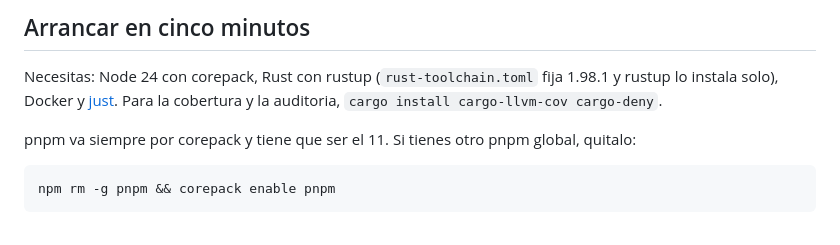
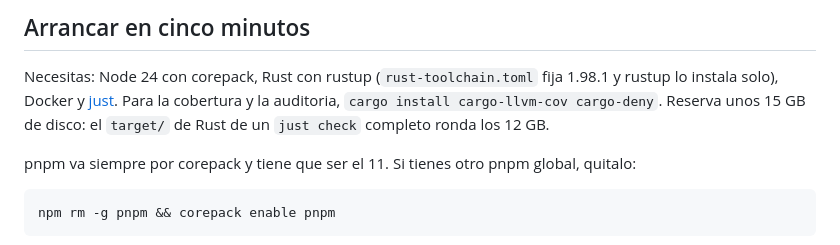
Before and after one commit to eabl0306/ramal, a Markdown page: README.md, the part around the change. Drawn GitHub-style.

Commit message:
docs: avisar del espacio en disco que necesita la compilacion
Un just check completo deja un target/ de Rust de unos 12 GB; un clon limpio
en un /tmp pequeno falla a mitad sin que el README lo avise.

Co-Authored-By: Claude Opus 5.5 <noreply@anthropic.com>

```diff
--- a/README.md
+++ b/README.md
@@ -13,7 +13,8 @@ falta esta en [docs/backlog.md](docs/backlog.md).
 
 Necesitas: Node 24 con corepack, Rust con rustup (`rust-toolchain.toml` fija 1.98.1 y rustup lo
 instala solo), Docker y [just](https://just.systems). Para la cobertura y la auditoria,
-`cargo install cargo-llvm-cov cargo-deny`.
+`cargo install cargo-llvm-cov cargo-deny`. Reserva unos 15 GB de disco: el `target/` de Rust
+de un `just check` completo ronda los 12 GB.
 
 pnpm va siempre por corepack y tiene que ser el 11. Si tienes otro pnpm global, quitalo:
 
```
